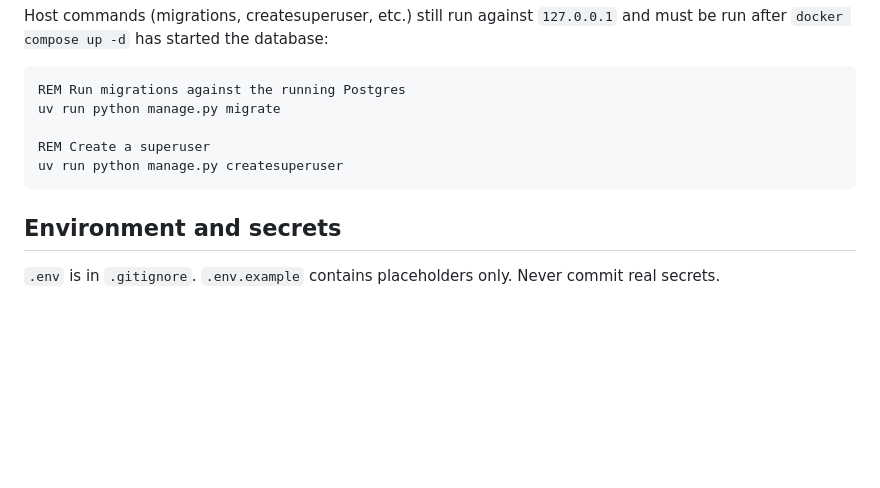
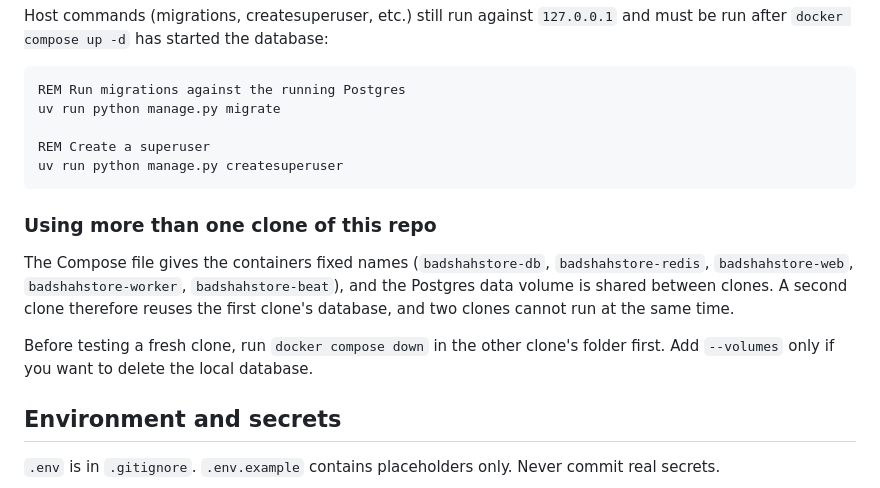
Before and after one commit to mohammedsafdari/projectbadshahstores, a Markdown page: README.md, the part around the change. Drawn GitHub-style; blank space fills up the shorter version.

Commit message:
Document shared compose containers across clones

````diff
--- a/README.md
+++ b/README.md
@@ -138,6 +138,12 @@ REM Create a superuser
 uv run python manage.py createsuperuser
 ```
 
+### Using more than one clone of this repo
+
+The Compose file gives the containers fixed names (`badshahstore-db`, `badshahstore-redis`, `badshahstore-web`, `badshahstore-worker`, `badshahstore-beat`), and the Postgres data volume is shared between clones. A second clone therefore reuses the first clone's database, and two clones cannot run at the same time.
+
+Before testing a fresh clone, run `docker compose down` in the other clone's folder first. Add `--volumes` only if you want to delete the local database.
+
 ## Environment and secrets
 
 `.env` is in `.gitignore`. `.env.example` contains placeholders only. Never commit real secrets.
````
